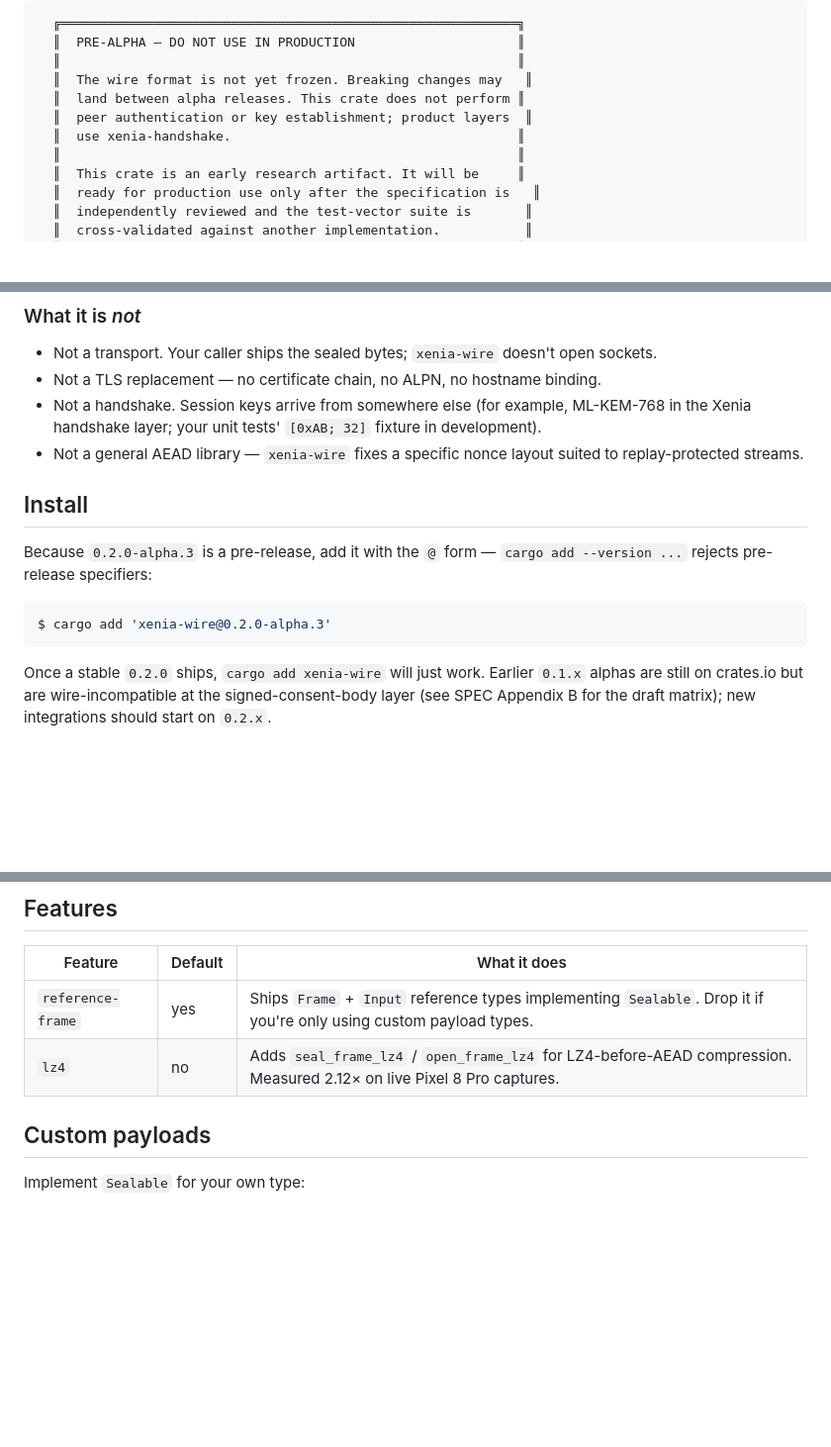
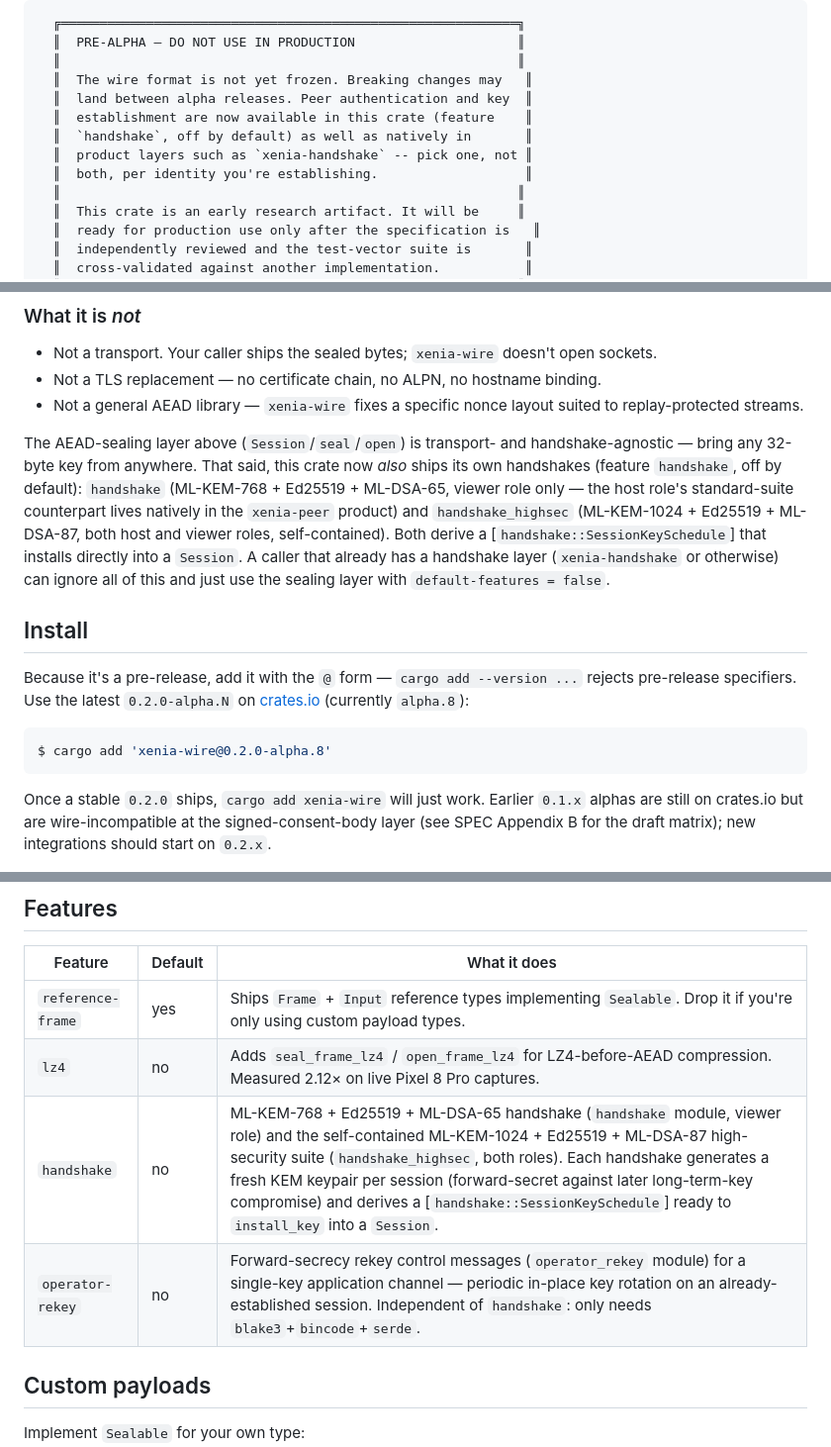
Before and after one commit to Luminous-Dynamics/xenia-wire, a Markdown page: README.md, 3 parts joined by grey strips. Shown at 99% size. Rendered like a GitHub page; blank space fills up the shorter version.

Commit message:
docs: refresh README for the handshake feature and current alpha version (#14)
The README still said "This crate does not perform peer authentication
or key establishment; product layers use xenia-handshake" and pinned
install instructions to 0.2.0-alpha.3 -- both stale since the
operator-channel work landed real handshakes (feature `handshake`,
both the standard and high-security suites) and several alpha
releases ago. Update the feature table, the pre-alpha warning box, and
the install/Track-A version references to reflect 0.2.0-alpha.8.

````diff
--- a/README.md
+++ b/README.md
@@ -13,9 +13,11 @@ AEAD-sealed binary wire protocol for remote-control streams, designed for ML-KEM
   ║  PRE-ALPHA — DO NOT USE IN PRODUCTION                     ║
   ║                                                           ║
   ║  The wire format is not yet frozen. Breaking changes may   ║
-  ║  land between alpha releases. This crate does not perform ║
-  ║  peer authentication or key establishment; product layers  ║
-  ║  use xenia-handshake.                                     ║
+  ║  land between alpha releases. Peer authentication and key  ║
+  ║  establishment are now available in this crate (feature    ║
+  ║  `handshake`, off by default) as well as natively in       ║
+  ║  product layers such as `xenia-handshake` -- pick one, not ║
+  ║  both, per identity you're establishing.                   ║
   ║                                                           ║
   ║  This crate is an early research artifact. It will be     ║
   ║  ready for production use only after the specification is   ║
@@ -58,18 +60,29 @@ caller's), and no opinion about handshake. Those live at higher layers.
 - Not a transport. Your caller ships the sealed bytes; `xenia-wire` doesn't
   open sockets.
 - Not a TLS replacement — no certificate chain, no ALPN, no hostname binding.
-- Not a handshake. Session keys arrive from somewhere else (for example,
-  ML-KEM-768 in the Xenia handshake layer; your unit tests' `[0xAB; 32]` fixture in development).
 - Not a general AEAD library — `xenia-wire` fixes a specific nonce layout
   suited to replay-protected streams.
 
+The AEAD-sealing layer above (`Session`/`seal`/`open`) is transport- and
+handshake-agnostic — bring any 32-byte key from anywhere. That said, this
+crate now *also* ships its own handshakes (feature `handshake`, off by
+default): `handshake` (ML-KEM-768 + Ed25519 + ML-DSA-65, viewer role only —
+the host role's standard-suite counterpart lives natively in the `xenia-peer`
+product) and `handshake_highsec` (ML-KEM-1024 + Ed25519 + ML-DSA-87, both
+host and viewer roles, self-contained). Both derive a
+[`handshake::SessionKeySchedule`] that installs directly into a `Session`.
+A caller that already has a handshake layer (`xenia-handshake` or otherwise)
+can ignore all of this and just use the sealing layer with `default-features
+= false`.
+
 ## Install
 
-Because `0.2.0-alpha.3` is a pre-release, add it with the `@` form —
-`cargo add --version ...` rejects pre-release specifiers:
+Because it's a pre-release, add it with the `@` form — `cargo add
+--version ...` rejects pre-release specifiers. Use the latest `0.2.0-alpha.N`
+on [crates.io](https://crates.io/crates/xenia-wire) (currently `alpha.8`):
 
 ```console
-$ cargo add 'xenia-wire@0.2.0-alpha.3'
+$ cargo add 'xenia-wire@0.2.0-alpha.8'
 ```
 
 Once a stable `0.2.0` ships, `cargo add xenia-wire` will just work.
@@ -123,6 +136,8 @@ $ cargo run --example hello_xenia
 |------------------|---------|-------------------------------------------------------|
 | `reference-frame`| yes     | Ships `Frame` + `Input` reference types implementing `Sealable`. Drop it if you're only using custom payload types. |
 | `lz4`            | no      | Adds `seal_frame_lz4` / `open_frame_lz4` for LZ4-before-AEAD compression. Measured 2.12× on live Pixel 8 Pro captures. |
+| `handshake`      | no      | ML-KEM-768 + Ed25519 + ML-DSA-65 handshake (`handshake` module, viewer role) and the self-contained ML-KEM-1024 + Ed25519 + ML-DSA-87 high-security suite (`handshake_highsec`, both roles). Each handshake generates a fresh KEM keypair per session (forward-secret against later long-term-key compromise) and derives a [`handshake::SessionKeySchedule`] ready to `install_key` into a `Session`. |
+| `operator-rekey` | no      | Forward-secrecy rekey control messages (`operator_rekey` module) for a single-key application channel — periodic in-place key rotation on an already-established session. Independent of `handshake`: only needs `blake3`+`bincode`+`serde`. |
 
 ## Custom payloads
 
````
